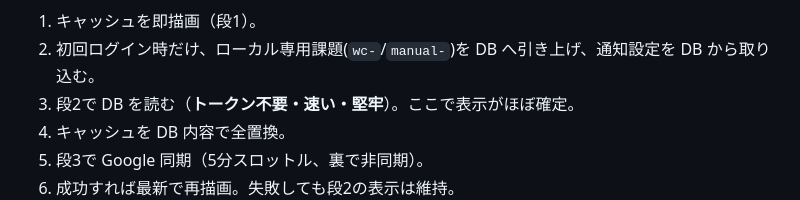
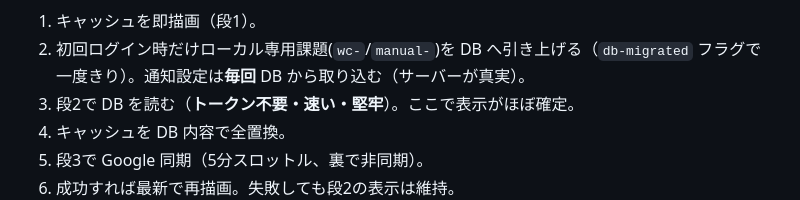
Before and after one commit to aaa-cloud-05/class-pilot, a Markdown page: docs/data-flow-scenarios.md, the part around one of its changes. GitHub-like rendering.

````diff
--- a/docs/data-flow-scenarios.md
+++ b/docs/data-flow-scenarios.md
@@ -101,7 +101,7 @@ sequenceDiagram
   C->>IDB: ⑥ キャッシュ全置換・表示更新
 ```
 1. キャッシュを即描画（段1）。
-2. 初回ログイン時だけ、ローカル専用課題(`wc-`/`manual-`)を DB へ引き上げ、通知設定を DB から取り込む。
+2. 初回ログイン時だけローカル専用課題(`wc-`/`manual-`)を DB へ引き上げる（`db-migrated` フラグで一度きり）。通知設定は**毎回** DB から取り込む（サーバーが真実）。
 3. 段2で DB を読む（**トークン不要・速い・堅牢**）。ここで表示がほぼ確定。
 4. キャッシュを DB 内容で全置換。
 5. 段3で Google 同期（5分スロットル、裏で非同期）。
````
Also changed, not shown: other parts of docs/data-flow-scenarios.md (+4 -4 lines).
